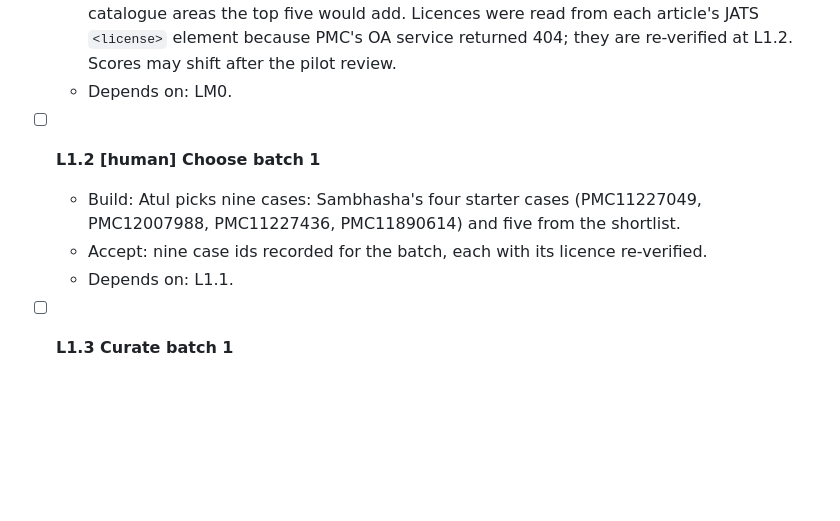
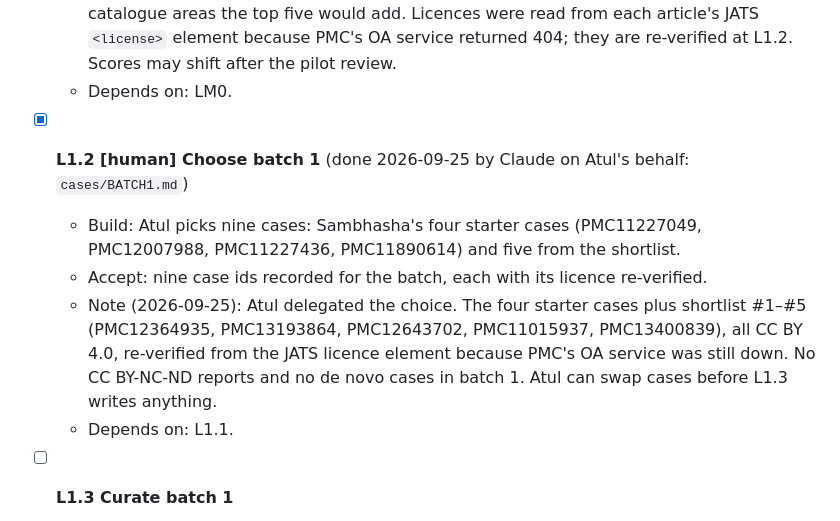
Before and after one commit to atultiwari/clinical-case-sim, a Markdown page: case-library/docs/PLAN.md, the part around the change. Rendered like a GitHub page; blank space fills up the shorter version.

Commit message:
docs(case-library): batch 1, chosen on Atul's behalf (L1.2)
Co-Authored-By: Claude Opus 5.5 <noreply@anthropic.com>

```diff
--- a/case-library/docs/PLAN.md
+++ b/case-library/docs/PLAN.md
@@ -90,9 +90,10 @@ These tasks were in Nidana's plan (version 0.1) before the umbrella was created.
   - Note (2026-09-25): 25 E-utilities queries, 923 records screened, 39 full texts cached in `data/articles/`. About 15 CC-licensed candidates scored against the pilot's ten criteria (top: PMC12364935, visceral leishmaniasis misdiagnosed as SLE, 9/10), three common presentations (a von Willebrand report for menorrhagia; de novo NID-0001, B12 deficiency in a vegetarian, and NID-0002, thalassaemia trait at antenatal booking), and the catalogue areas the top five would add. Licences were read from each article's JATS `<license>` element because PMC's OA service returned 404; they are re-verified at L1.2. Scores may shift after the pilot review.
   - Depends on: LM0.
 
-- [ ] **L1.2 [human] Choose batch 1**
+- [x] **L1.2 [human] Choose batch 1** (done 2026-09-25 by Claude on Atul's behalf: `cases/BATCH1.md`)
   - Build: Atul picks nine cases: Sambhasha's four starter cases (PMC11227049, PMC12007988, PMC11227436, PMC11890614) and five from the shortlist.
   - Accept: nine case ids recorded for the batch, each with its licence re-verified.
+  - Note (2026-09-25): Atul delegated the choice. The four starter cases plus shortlist #1–#5 (PMC12364935, PMC13193864, PMC12643702, PMC11015937, PMC13400839), all CC BY 4.0, re-verified from the JATS licence element because PMC's OA service was still down. No CC BY-NC-ND reports and no de novo cases in batch 1. Atul can swap cases before L1.3 writes anything.
   - Depends on: L1.1.
 
 - [ ] **L1.3 Curate batch 1**
```
Also changed, not shown: case-library/cases/BATCH1.md (added, +34 -0 lines).
